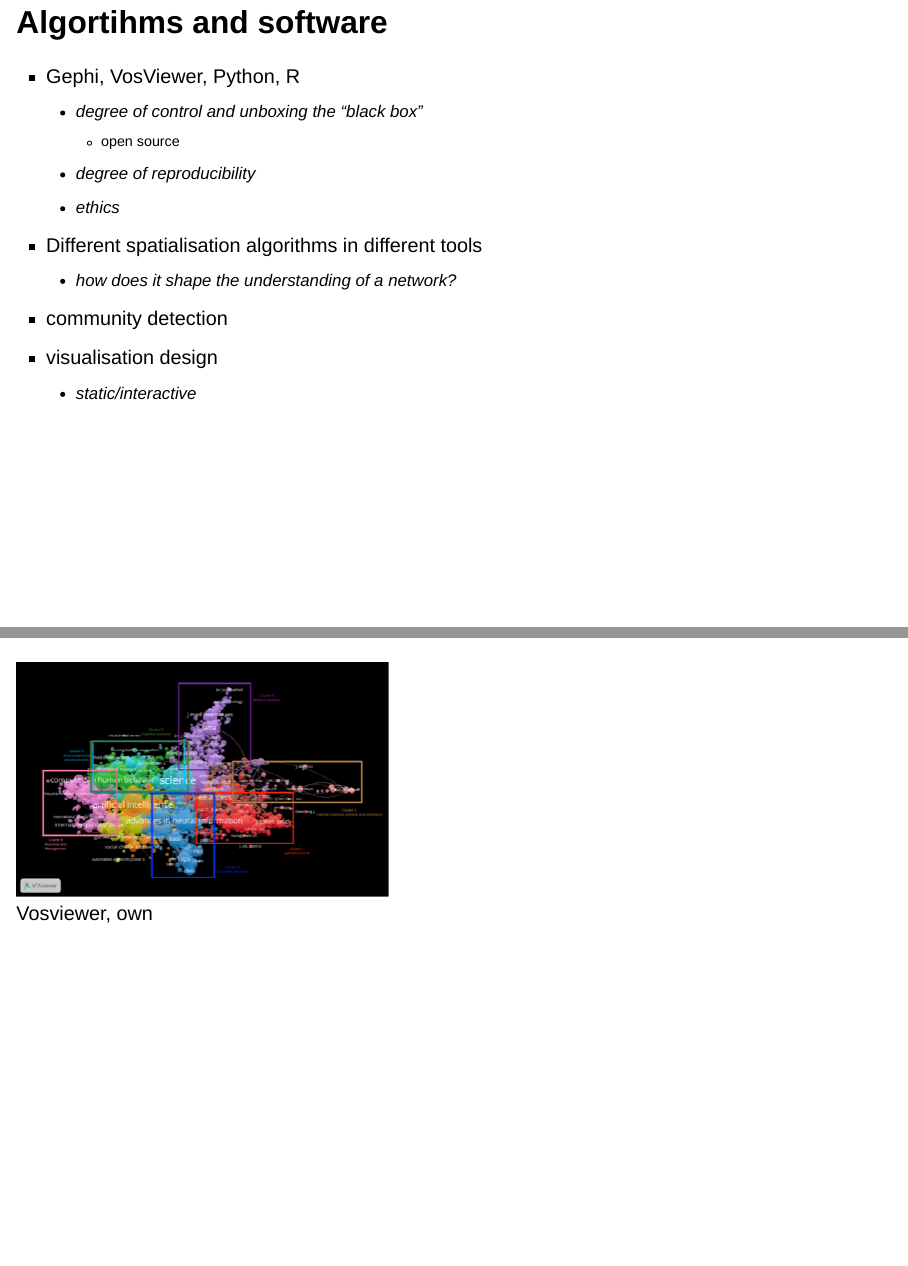
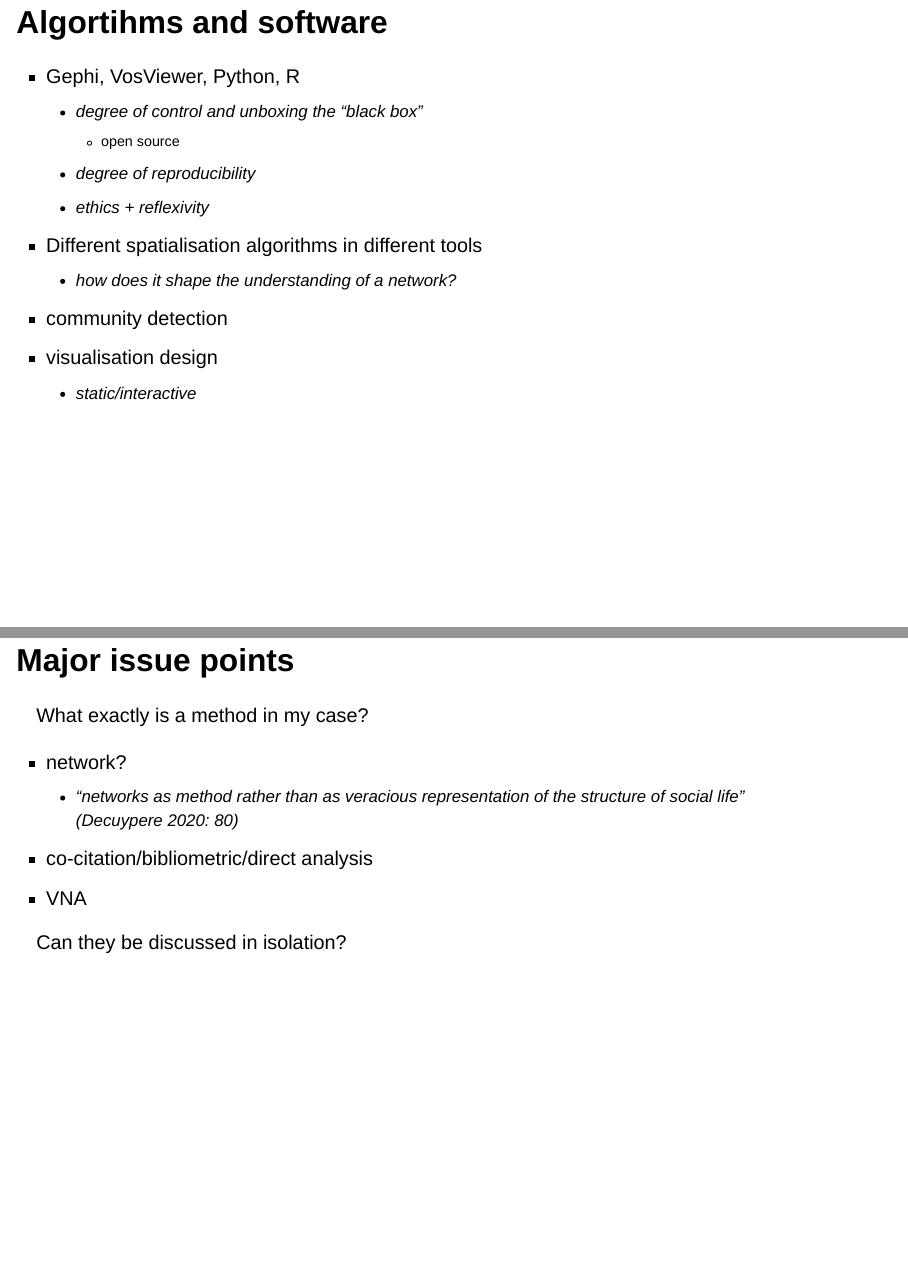
Before and after one commit to GretaTimaite/IM926_slides, a Quarto document (presentation.qmd): pages 17 and 23 of 23 before the commit and pages 17 and 24 of 24 after it, joined at a grey line. Rendered offline with R 4.5, knitr and Pandoc in place of Quarto, with nearby package versions; drawn as Slidy slides in place of the format the file asks for.

Commit message:
add new section

```diff
--- a/presentation.qmd
+++ b/presentation.qmd
@@ -85,7 +85,7 @@
   - degree of control and unboxing the "black box"
       - open source
   - degree of reproducibility
-  - ethics
+  - ethics + reflexivity
 - Different spatialisation algorithms in different tools
   - how does it shape the understanding of a network?
 - community detection
@@ -106,3 +106,14 @@
 ##
 
 ![Vosviewer, own](images/messy_network.png)
+
+## Major issue points
+
+What exactly is a method in my case?
+
+- network?
+  - "networks as method rather than as veracious representation of the structure of social life" (Decuypere 2020: 80)
+- co-citation/bibliometric/direct analysis
+- VNA
+
+Can they be discussed in isolation?
```
